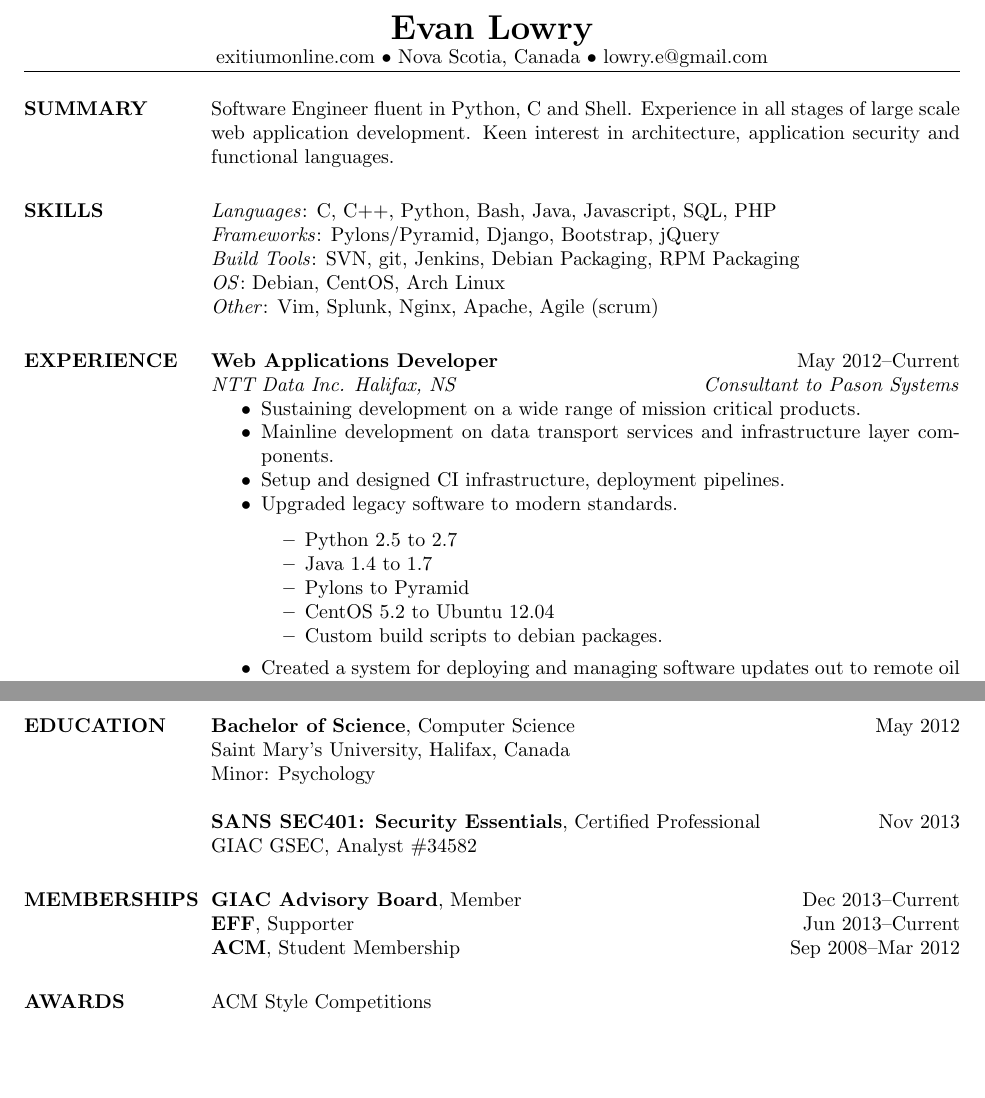
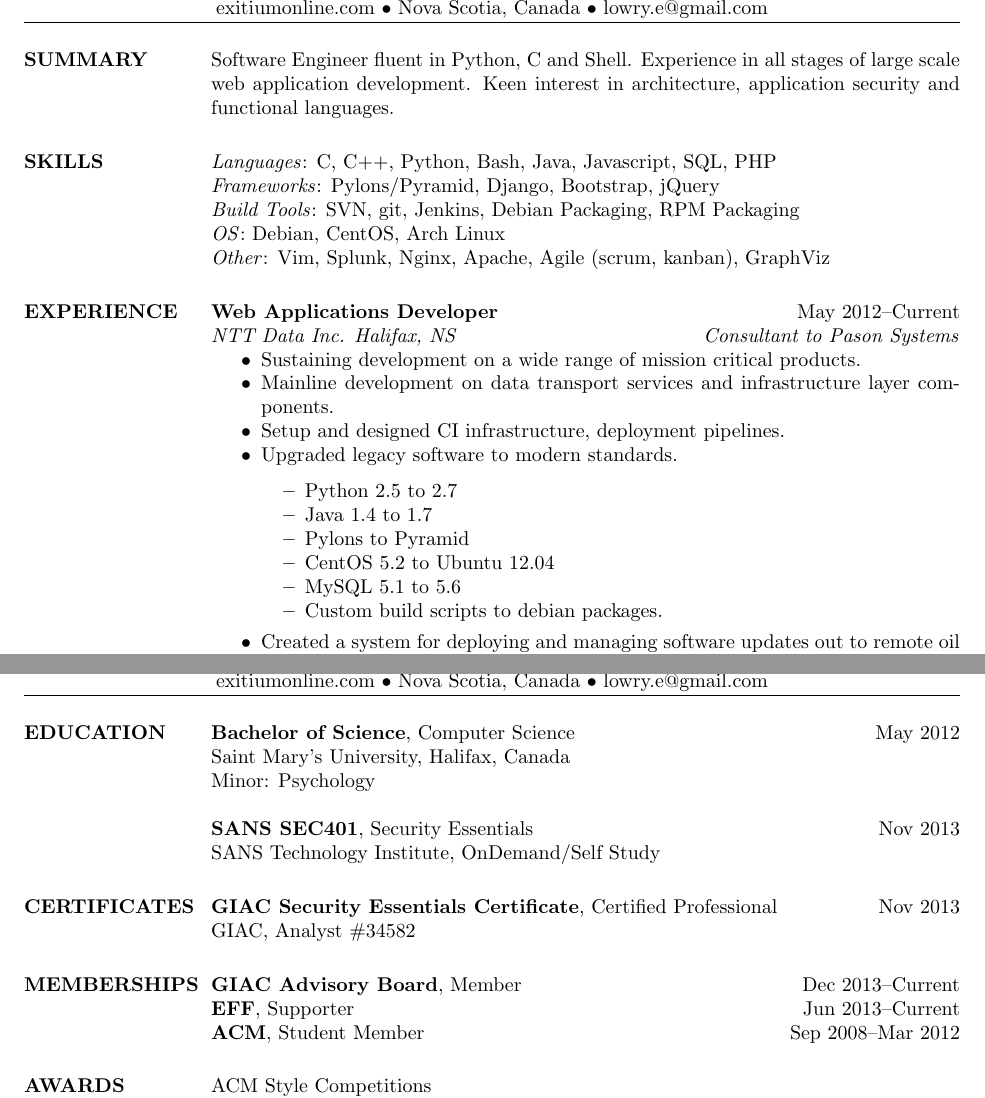
Before and after one commit to Lykathia/resume, a LaTeX CV (resume.tex): two parts of pages 1 and 2 of 2, joined at a grey line, cut at the place of the change, the shorter picture padded with empty space. Compiled offline with pdfLaTeX.

Commit message:
Update resume formatting

```diff
--- a/resume.tex
+++ b/resume.tex
@@ -1,4 +1,5 @@
 \documentclass[line,margin]{res}
+\pagestyle{plain}
 
 \begin{document}
 \moveleft.5\hoffset\centerline{\LARGE\bf Evan Lowry}
@@ -15,7 +16,7 @@
 \textit{Frameworks}: Pylons/Pyramid, Django, Bootstrap, jQuery \\
 \textit{Build Tools}: SVN, git, Jenkins, Debian Packaging, RPM Packaging \\
 \textit{OS}: Debian, CentOS, Arch Linux \\
-\textit{Other}: Vim, Splunk, Nginx, Apache, Agile (scrum)
+\textit{Other}: Vim, Splunk, Nginx, Apache, Agile (scrum, kanban), GraphViz
 
 \section{EXPERIENCE}
 \textbf{Web Applications Developer} \hfill May 2012--Current \\
@@ -30,6 +31,7 @@
             \item Java 1.4 to 1.7
             \item Pylons to Pyramid
             \item CentOS 5.2 to Ubuntu 12.04
+            \item MySQL 5.1 to 5.6
             \item Custom build scripts to debian packages.
         \end{itemize}
     \item Created a system for deploying and managing software updates out to remote oil rigs.
@@ -63,19 +65,29 @@
     \item Design and creation of new public website. No longer online.
     \item Heavy focus on accessibility and legacy compatibility.
 \end{itemize}
+\end{resume}
+\clearpage
 
+\moveleft.5\hoffset\centerline{\LARGE\bf Evan Lowry}
+\moveleft.5\hoffset\centerline{exitiumonline.com   {$\bullet$}   Nova Scotia, Canada {$\bullet$}   lowry.e@gmail.com}
+
+\begin{resume}
 \section{EDUCATION}
 \textbf{Bachelor of Science}, Computer Science \hfill May 2012 \\
 Saint Mary's University, Halifax, Canada \\
 Minor: Psychology
 
-\textbf{SANS SEC401: Security Essentials}, Certified Professional \hfill Nov 2013 \\
-GIAC GSEC, Analyst \#34582
+\textbf{SANS SEC401}, Security Essentials\hfill Nov 2013 \\
+SANS Technology Institute, OnDemand/Self Study
+
+\section{CERTIFICATES}
+\textbf{GIAC Security Essentials Certificate}, Certified Professional \hfill Nov 2013 \\
+GIAC, Analyst \#34582
 
 \section{MEMBERSHIPS}
 \textbf{GIAC Advisory Board}, Member \hfill Dec 2013--Current \\
 \textbf{EFF}, Supporter \hfill Jun 2013--Current \\
-\textbf{ACM}, Student Membership \hfill Sep 2008--Mar 2012
+\textbf{ACM}, Student Member \hfill Sep 2008--Mar 2012
 
 \section{AWARDS}
 ACM Style Competitions
```
